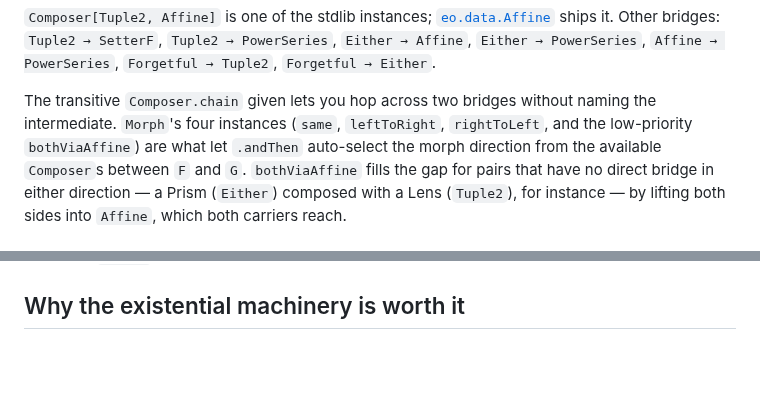
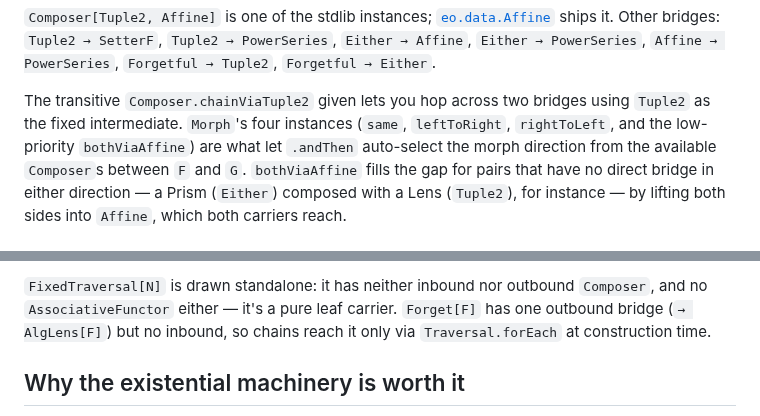
Before and after one commit to Constructive-Programming/eo, a Markdown page: site/docs/concepts.md, 2 parts joined by grey strips. Rendered like a GitHub page; blank space fills up the shorter version.

```diff
--- a/site/docs/concepts.md
+++ b/site/docs/concepts.md
@@ -157,10 +157,10 @@ PowerSeries`, `Either → Affine`, `Either → PowerSeries`,
 `Affine → PowerSeries`, `Forgetful → Tuple2`, `Forgetful →
 Either`.
 
-The transitive `Composer.chain` given lets you hop across two
-bridges without naming the intermediate. `Morph`'s four
-instances (`same`, `leftToRight`, `rightToLeft`, and the
-low-priority `bothViaAffine`) are what let `.andThen`
+The transitive `Composer.chainViaTuple2` given lets you hop
+across two bridges using `Tuple2` as the fixed intermediate.
+`Morph`'s four instances (`same`, `leftToRight`, `rightToLeft`,
+and the low-priority `bothViaAffine`) are what let `.andThen`
 auto-select the morph direction from the available `Composer`s
 between `F` and `G`. `bothViaAffine` fills the gap for pairs
 that have no direct bridge in either direction — a Prism
@@ -169,3 +209,8 @@ lifting both sides into `Affine`, which both carriers reach.
+`FixedTraversal[N]` is drawn standalone: it has neither
+inbound nor outbound `Composer`, and no `AssociativeFunctor`
+either — it's a pure leaf carrier. `Forget[F]` has one outbound
+bridge (`→ AlgLens[F]`) but no inbound, so chains reach it only
+via `Traversal.forEach` at construction time.
 
 ## Why the existential machinery is worth it
 
```
Also changed, not shown: other parts of site/docs/concepts.md (+40 -0 lines).
